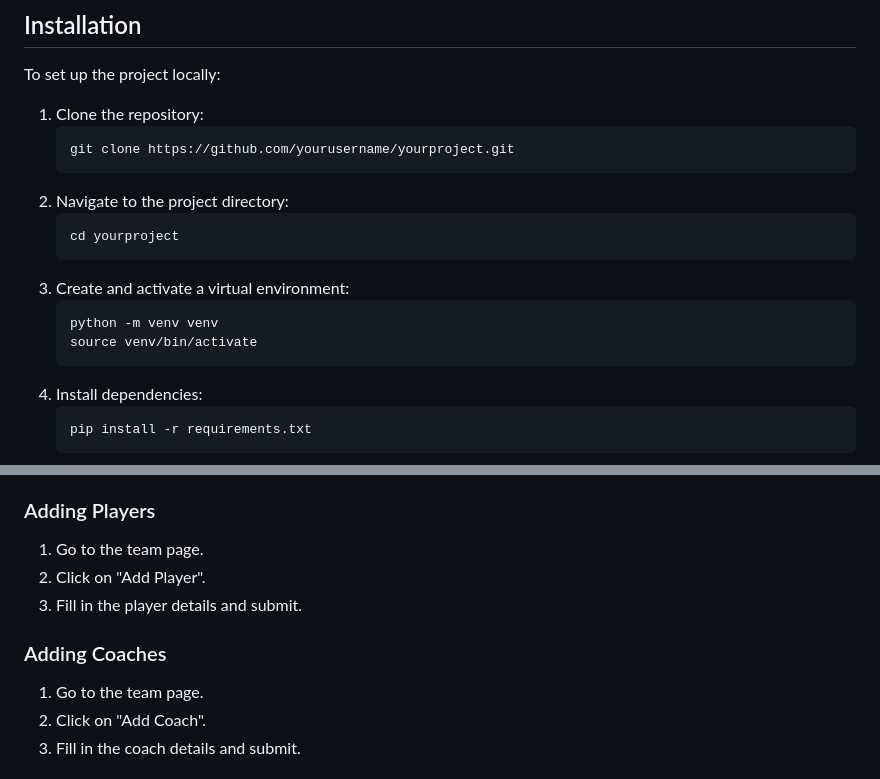
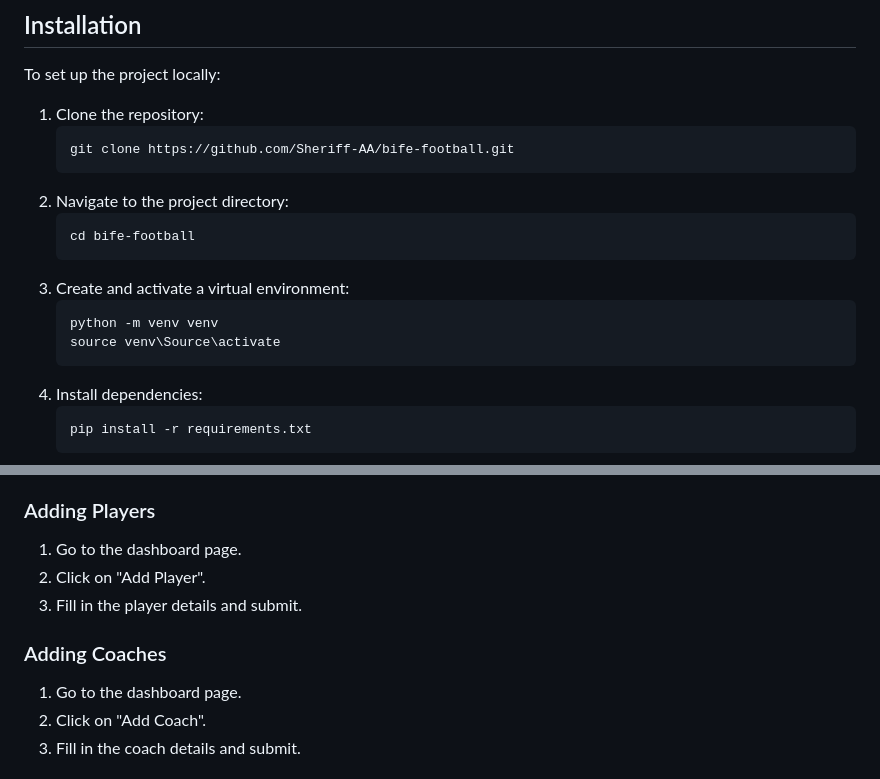
Before and after one commit to Sheriff-AA/bife-football, a Markdown page: README.md, 2 parts joined by grey strips. GitHub-like rendering.

````diff
--- a/README.md
+++ b/README.md
@@ -46,16 +46,16 @@ To set up the project locally:
 
 1. Clone the repository:
    ```sh
-   git clone https://github.com/yourusername/yourproject.git
+   git clone https://github.com/Sheriff-AA/bife-football.git
    ```
 2. Navigate to the project directory:
    ```sh
-   cd yourproject
+   cd bife-football
    ```
 3. Create and activate a virtual environment:
    ```sh
    python -m venv venv
-   source venv/bin/activate
+   source venv\Source\activate
    ```
 4. Install dependencies:
    ```sh
@@ -82,12 +82,12 @@ To set up the project locally:
 3. Fill in the team details and submit.
 
 ### Adding Players
-1. Go to the team page.
+1. Go to the dashboard page.
 2. Click on "Add Player".
 3. Fill in the player details and submit.
 
 ### Adding Coaches
-1. Go to the team page.
+1. Go to the dashboard page.
 2. Click on "Add Coach".
 3. Fill in the coach details and submit.
 
````
